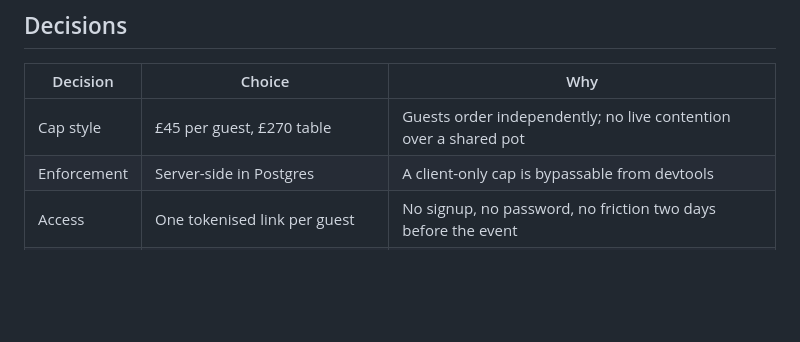
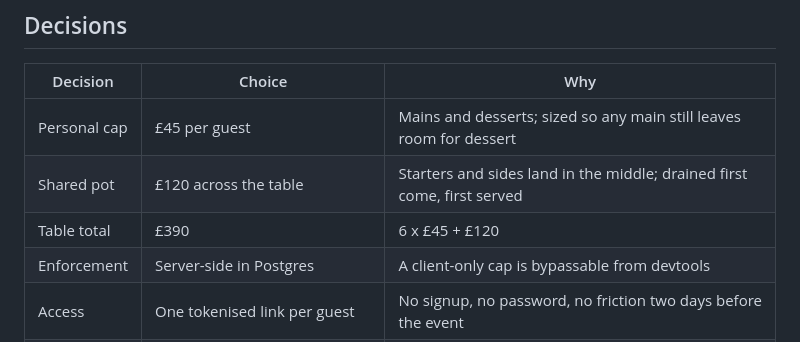
Before and after one commit to mosesdex/eadn-birthday, a Markdown page: docs/design.md, the part around the change. Rendered like a GitHub page; blank space fills up the shorter version.

```diff
--- a/docs/design.md
+++ b/docs/design.md
@@ -13,7 +13,9 @@ independent orders have to collapse into one order the restaurant can act on.
 
 | Decision | Choice | Why |
 |---|---|---|
-| Cap style | £45 per guest, £270 table | Guests order independently; no live contention over a shared pot |
+| Personal cap | £45 per guest | Mains and desserts; sized so any main still leaves room for dessert |
+| Shared pot | £120 across the table | Starters and sides land in the middle; drained first come, first served |
+| Table total | £390 | 6 x £45 + £120 |
 | Enforcement | Server-side in Postgres | A client-only cap is bypassable from devtools |
 | Access | One tokenised link per guest | No signup, no password, no friction two days before the event |
 | Drinks | Cocktail picker, 2 per guest, host pays | Host wanted visibility on the bar spend without charging guests |
```
Also changed, not shown: README.md (+3 -3 lines).
